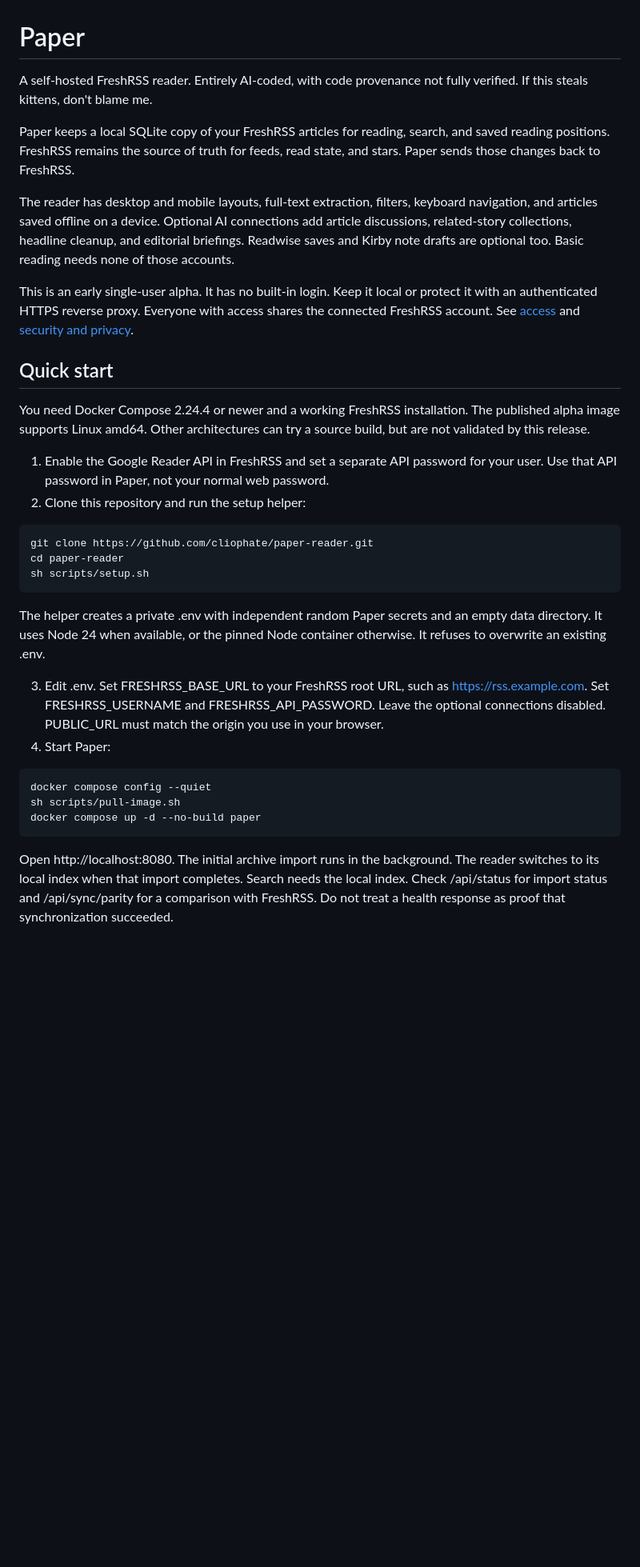
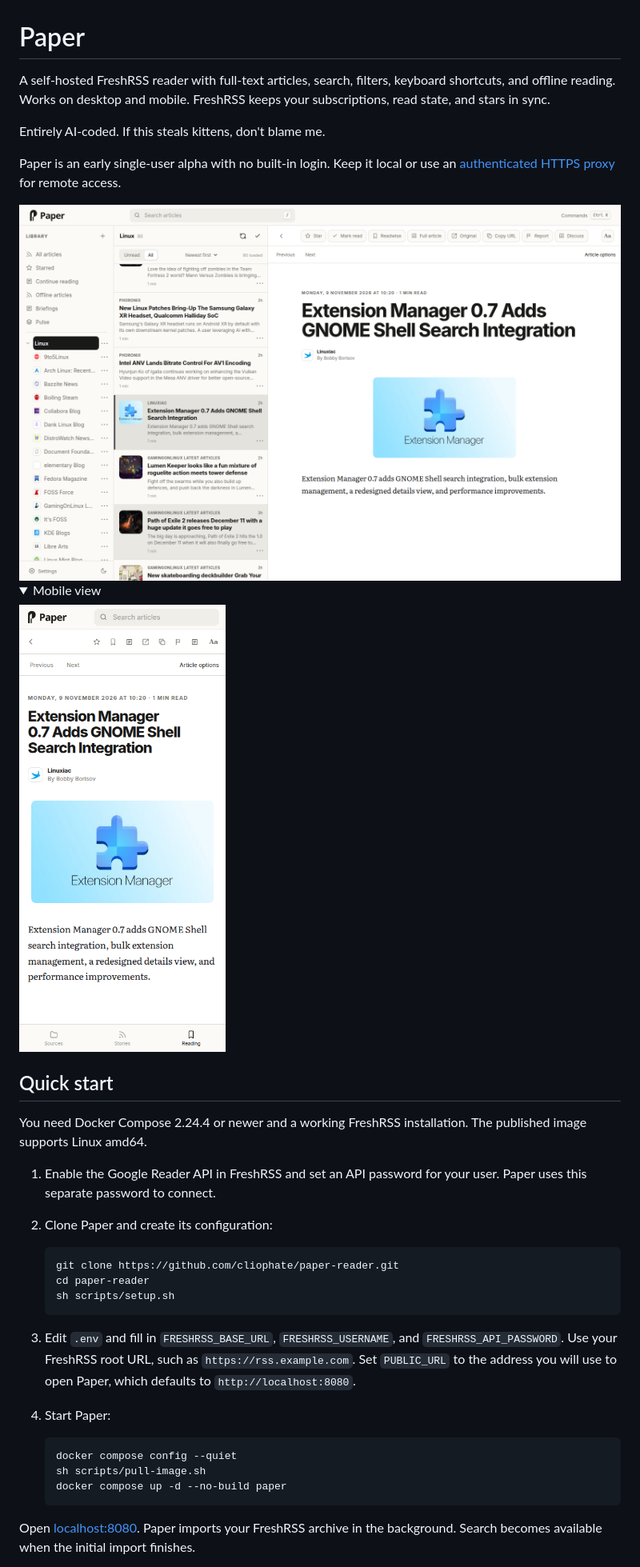
Before and after one commit to cliophate/paper-reader, a Markdown page: README.md, the part around one of its changes. Shown at 80% size. Drawn GitHub-style; pictures changed too: docs/screenshots/desktop-light.png (added), docs/screenshots/mobile-light.png (added); folded sections open; blank space fills up the shorter version.

Commit message:
docs: simplify README and add screenshots

````diff
--- a/README.md
+++ b/README.md
@@ -1,58 +1,53 @@
 # Paper
 
-A self-hosted FreshRSS reader. Entirely AI-coded, with code provenance not fully
-verified. If this steals kittens, don't blame me.
+A self-hosted FreshRSS reader with full-text articles, search, filters, keyboard
+shortcuts, and offline reading. Works on desktop and mobile. FreshRSS keeps your
+subscriptions, read state, and stars in sync.
 
-Paper keeps a local SQLite copy of your FreshRSS articles for reading, search,
-and saved reading positions. FreshRSS remains the source of truth for feeds,
-read state, and stars. Paper sends those changes back to FreshRSS.
+Entirely AI-coded. If this steals kittens, don't blame me.
 
-The reader has desktop and mobile layouts, full-text extraction, filters,
-keyboard navigation, and articles saved offline on a device. Optional AI
-connections add article discussions, related-story collections, headline
-cleanup, and editorial briefings. Readwise saves and Kirby note drafts are
-optional too. Basic reading needs none of those accounts.
+Paper is an early single-user alpha with no built-in login. Keep it local or
+use an [authenticated HTTPS proxy](docs/access.md) for remote access.
 
-This is an early single-user alpha. It has no built-in login. Keep it local
-or protect it with an authenticated HTTPS reverse proxy. Everyone with access
-shares the connected FreshRSS account. See [access](docs/access.md) and
-[security and privacy](SECURITY.md).
+<picture>
+  <source media="(prefers-color-scheme: dark)" srcset="docs/screenshots/desktop-dark.png">
+  <img src="docs/screenshots/desktop-light.png" alt="Paper on desktop, with Linux feeds and a Linuxiac article open">
+</picture>
+
+<details>
+<summary>Mobile view</summary>
+
+<img src="docs/screenshots/mobile-light.png" alt="Reading a Linuxiac article in Paper on mobile" width="360">
+
+</details>
 
 ## Quick start
 
 You need Docker Compose 2.24.4 or newer and a working FreshRSS installation.
-The published alpha image supports Linux amd64. Other architectures can try a
-source build, but are not validated by this release.
+The published image supports Linux amd64.
 
-1. Enable the Google Reader API in FreshRSS and set a separate API password
-   for your user. Use that API password in Paper, not your normal web password.
-2. Clone this repository and run the setup helper:
+1. Enable the Google Reader API in FreshRSS and set an API password for your
+   user. Paper uses this separate password to connect.
+2. Clone Paper and create its configuration:
 
-```sh
-git clone https://github.com/cliophate/paper-reader.git
-cd paper-reader
-sh scripts/setup.sh
-```
+   ```sh
+   git clone https://github.com/cliophate/paper-reader.git
+   cd paper-reader
+   sh scripts/setup.sh
+   ```
 
-The helper creates a private .env with independent random Paper secrets and
-an empty data directory. It uses Node 24 when available, or the pinned Node
-container otherwise. It refuses to overwrite an existing .env.
-
-3. Edit .env. Set FRESHRSS_BASE_URL to your FreshRSS root URL, such as
-   https://rss.example.com. Set FRESHRSS_USERNAME and FRESHRSS_API_PASSWORD.
-   Leave the optional connections disabled. PUBLIC_URL must match the origin
-   you use in your browser.
+3. Edit `.env` and fill in `FRESHRSS_BASE_URL`, `FRESHRSS_USERNAME`, and
+   `FRESHRSS_API_PASSWORD`. Use your FreshRSS root URL, such as
+   `https://rss.example.com`. Set `PUBLIC_URL` to the address you will use to
+   open Paper, which defaults to `http://localhost:8080`.
 4. Start Paper:
 
-```sh
-docker compose config --quiet
-sh scripts/pull-image.sh
-docker compose up -d --no-build paper
-```
+   ```sh
+   docker compose config --quiet
+   sh scripts/pull-image.sh
+   docker compose up -d --no-build paper
+   ```
 
-Open http://localhost:8080. The initial archive import runs in the background.
-The reader switches to its local index when that import completes. Search
-needs the local index. Check /api/status for import status and /api/sync/parity
-for a comparison with FreshRSS. Do not treat a health response as proof that
-synchronization succeeded.
+Open [localhost:8080](http://localhost:8080). Paper imports your FreshRSS archive
+in the background. Search becomes available when the initial import finishes.
 
````
Also changed, not shown: other parts of README.md (+33 -88 lines), docs/development.md (added, +49 -0 lines), docs/screenshots/desktop-dark.png (added).
